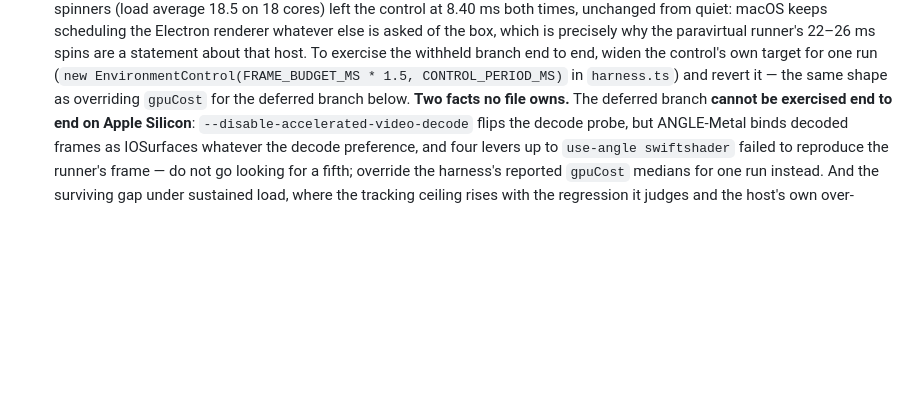
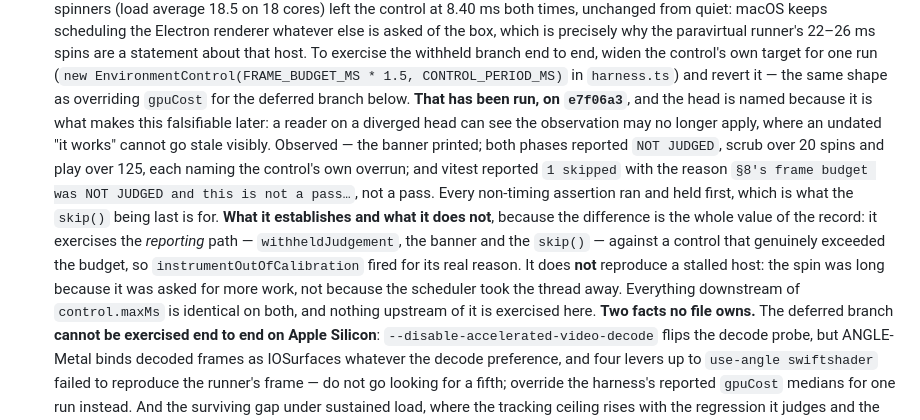
Before and after one commit to cmartinez9/loom-clone, a Markdown page: AGENTS.md, the part around the change. Rendered like a GitHub page; blank space fills up the shorter version.

Commit message:
docs: record the withheld path observed end to end, and name the head
AGENTS.md gave the recipe for exercising the gate-level withheld verdict — the
NOT JUDGED banner and the vitest skip() — but recorded no run of it, and no
commit claimed one. The review was right to read that as unexercised: an
unrecorded verification is, to every future reader, indistinguishable from one
that never happened.

It had in fact been run, but on an earlier head. Recording that observation
without re-taking it would have attributed a measurement to a commit it was
never taken on, which is the same failure this branch keeps correcting — a
statement that stays true-sounding while quietly detaching from its subject.

So it was re-taken on e7f06a3, this commit's parent, and the head is named
because that is what makes the record falsifiable: a reader on a diverged head
can see the observation may no longer apply, where an undated claim goes stale
invisibly. Observed: the banner printed; both phases reported NOT JUDGED, scrub
over 20 spins and play over 125, each naming the control's own overrun; vitest
reported `1 skipped` with the reason string, not a pass; and every non-timing
assertion ran and held first, which is what placing skip() last is for.

The scope is recorded with it. This exercises the reporting path against a
control that genuinely exceeded the budget, so instrumentOutOfCalibration fired
for its real reason — but it does not reproduce a stalled host: the spin was
long because it was asked for more work, not because the scheduler took the
thread away. Everything downstream of control.maxMs is identical on both;
nothing upstream of it is exercised here.

Documentation only. No test, source or policy change.

Co-Authored-By: Claude Opus 5 (1M context) <noreply@anthropic.com>
Claude-Session: https://claude.ai/code/session_01HM82GzhcRvWnLqp7NDJ7D4

```diff
--- a/AGENTS.md
+++ b/AGENTS.md
@@ -1129,6 +1129,20 @@ was not a control.
   the withheld branch end to end, widen the control's own target for one run
   (`new EnvironmentControl(FRAME_BUDGET_MS * 1.5, CONTROL_PERIOD_MS)` in `harness.ts`) and
   revert it — the same shape as overriding `gpuCost` for the deferred branch below.
+  **That has been run, on `e7f06a3`**, and the head is named because it is what makes this
+  falsifiable later: a reader on a diverged head can see the observation may no longer
+  apply, where an undated "it works" cannot go stale visibly. Observed — the banner
+  printed; both phases reported `NOT JUDGED`, scrub over 20 spins and play over 125, each
+  naming the control's own overrun; and vitest reported `1 skipped` with the reason
+  `§8's frame budget was NOT JUDGED and this is not a pass…`, not a pass. Every non-timing
+  assertion ran and held first, which is what the `skip()` being last is for.
+  **What it establishes and what it does not**, because the difference is the whole value
+  of the record: it exercises the _reporting_ path — `withheldJudgement`, the banner and
+  the `skip()` — against a control that genuinely exceeded the budget, so
+  `instrumentOutOfCalibration` fired for its real reason. It does **not** reproduce a
+  stalled host: the spin was long because it was asked for more work, not because the
+  scheduler took the thread away. Everything downstream of `control.maxMs` is identical on
+  both, and nothing upstream of it is exercised here.
   **Two facts no file owns.** The deferred branch **cannot be exercised end to end on
   Apple Silicon**: `--disable-accelerated-video-decode` flips the decode probe, but
   ANGLE-Metal binds decoded frames as IOSurfaces whatever the decode preference, and four
```
